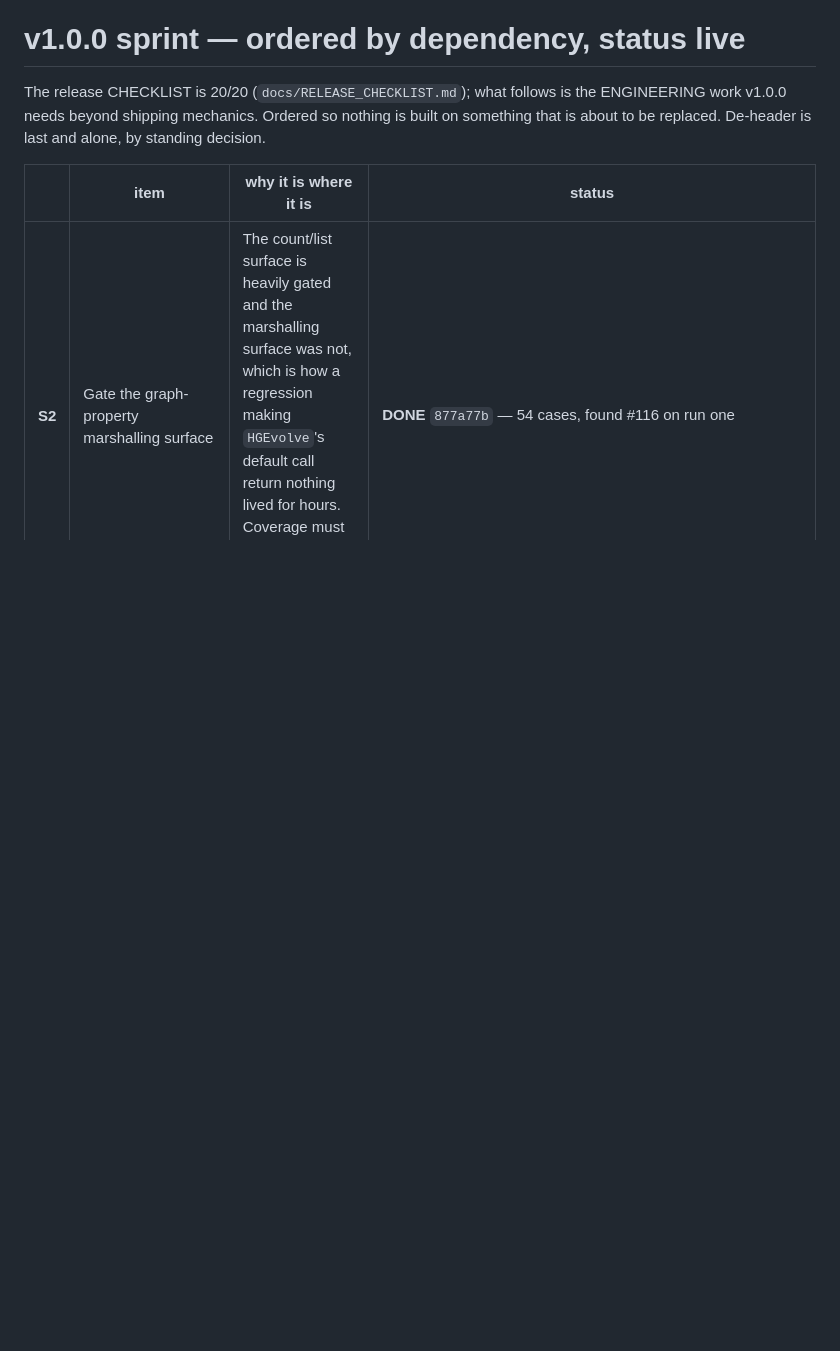
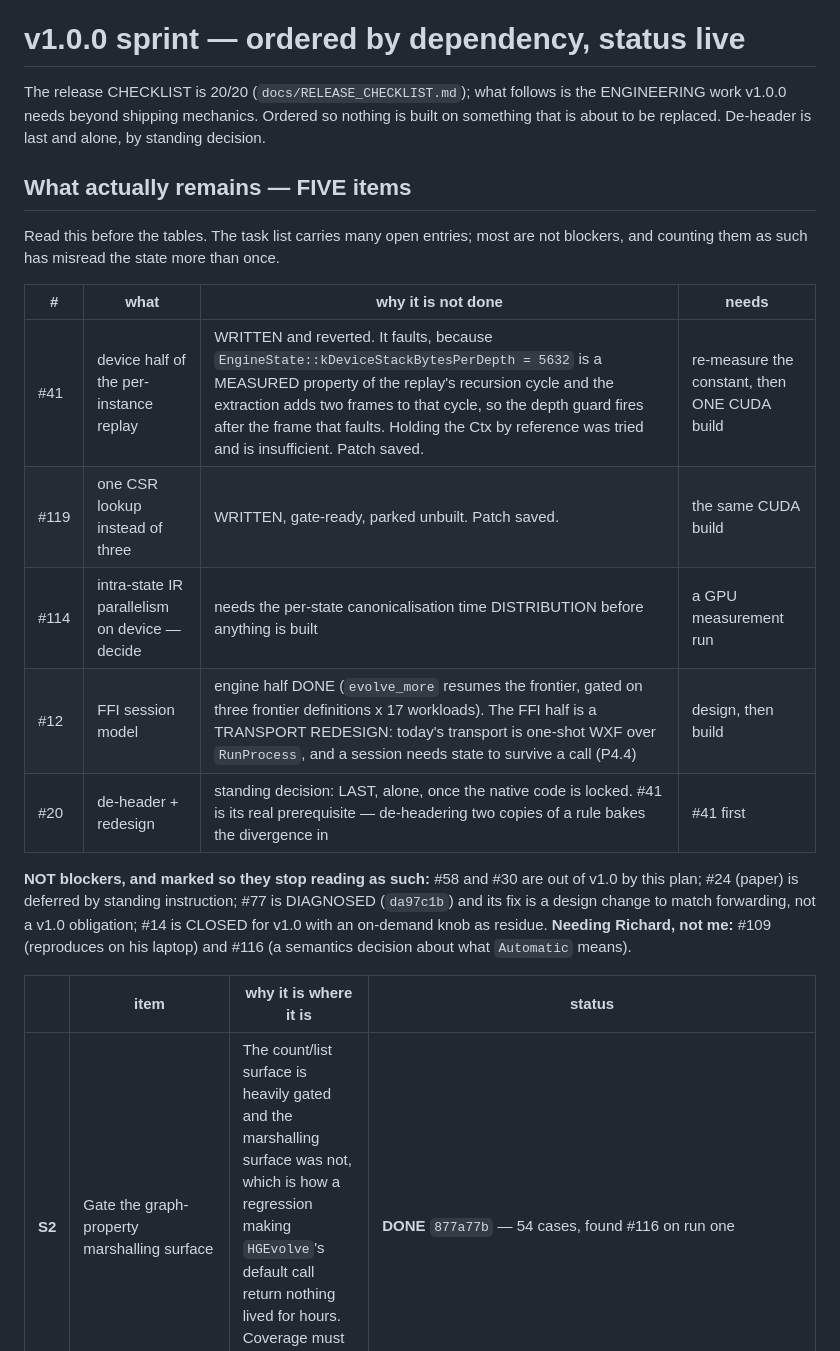
Before and after one commit to WolframInstitute/HypergraphRewritingEngine, a Markdown page: docs/V1_PLAN.md, the part around the change. Drawn GitHub-style; blank space fills up the shorter version.

Commit message:
docs(plan): state what actually remains for v1.0 — five items, not fifteen
The task list carries many open entries and the plan's tables are ordered by
dependency rather than by whether something blocks the release, so "what is left"
had to be reconstructed by reading both. That reconstruction has been got wrong more
than once, in both directions.

So the sprint section now opens with the five items that actually block v1.0 --
#41, #119, #114, #12, #20 -- each with why it is not done and what it needs, and
names the rest explicitly as NOT blockers: #58 and #30 are out of v1.0 by this plan,
#24 is deferred by standing instruction, #77 is diagnosed and its fix is a design
change rather than an obligation, #14 is closed for v1.0 with an on-demand knob as
residue, and #109/#116 need Richard rather than me.

Two of the five are blocked on machine conditions rather than on effort: #41 and
#119 are written, with patches saved, and want one quiet CUDA build. That is stated
where a reader will see it, so a parked item is not mistaken for an unstarted one.

```diff
--- a/docs/V1_PLAN.md
+++ b/docs/V1_PLAN.md
@@ -383,6 +383,25 @@ The release CHECKLIST is 20/20 (`docs/RELEASE_CHECKLIST.md`); what follows is th
 work v1.0.0 needs beyond shipping mechanics. Ordered so nothing is built on something that is
 about to be replaced. De-header is last and alone, by standing decision.
 
+## What actually remains — FIVE items
+
+Read this before the tables. The task list carries many open entries; most are not blockers, and
+counting them as such has misread the state more than once.
+
+| # | what | why it is not done | needs |
+|---|---|---|---|
+| #41 | device half of the per-instance replay | WRITTEN and reverted. It faults, because `EngineState::kDeviceStackBytesPerDepth = 5632` is a MEASURED property of the replay's recursion cycle and the extraction adds two frames to that cycle, so the depth guard fires after the frame that faults. Holding the Ctx by reference was tried and is insufficient. Patch saved. | re-measure the constant, then ONE CUDA build |
+| #119 | one CSR lookup instead of three | WRITTEN, gate-ready, parked unbuilt. Patch saved. | the same CUDA build |
+| #114 | intra-state IR parallelism on device — decide | needs the per-state canonicalisation time DISTRIBUTION before anything is built | a GPU measurement run |
+| #12 | FFI session model | engine half DONE (`evolve_more` resumes the frontier, gated on three frontier definitions x 17 workloads). The FFI half is a TRANSPORT REDESIGN: today's transport is one-shot WXF over `RunProcess`, and a session needs state to survive a call (P4.4) | design, then build |
+| #20 | de-header + redesign | standing decision: LAST, alone, once the native code is locked. #41 is its real prerequisite — de-headering two copies of a rule bakes the divergence in | #41 first |
+
+**NOT blockers, and marked so they stop reading as such:** #58 and #30 are out of v1.0 by this
+plan; #24 (paper) is deferred by standing instruction; #77 is DIAGNOSED (`da97c1b`) and its fix is
+a design change to match forwarding, not a v1.0 obligation; #14 is CLOSED for v1.0 with an
+on-demand knob as residue. **Needing Richard, not me:** #109 (reproduces on his laptop) and #116
+(a semantics decision about what `Automatic` means).
+
 | | item | why it is where it is | status |
 |---|---|---|---|
 | **S2** | Gate the graph-property marshalling surface | The count/list surface is heavily gated and the marshalling surface was not, which is how a regression making `HGEvolve`'s default call return nothing lived for hours. Coverage must exist BEFORE the things under it are rebuilt. | **DONE** `877a77b` — 54 cases, found #116 on run one |
```
